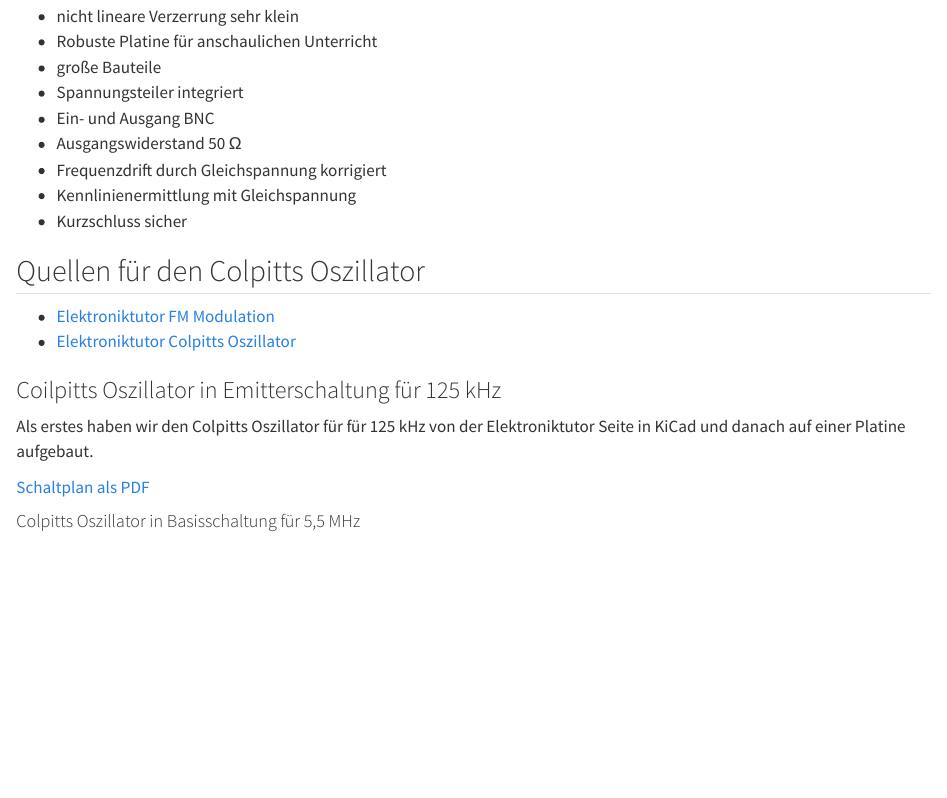
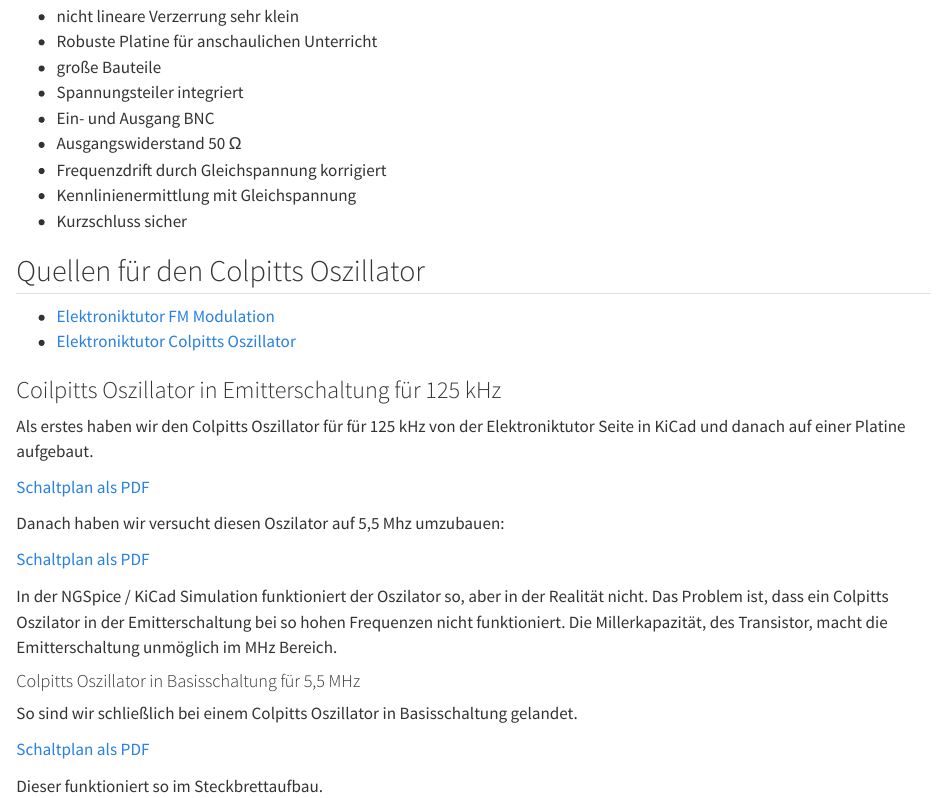
Before and after one commit to CMeissner-creator/ANS-Projekt, a Quarto document (VCO_Colpitts.qmd): the page in a window 1100 px wide, from 230 px down. Rendered offline with R 4.5, knitr and Pandoc in place of Quarto, with nearby package versions.

Commit message:
Quarto Datei und HTML geandert

```diff
--- a/VCO_Colpitts.qmd
+++ b/VCO_Colpitts.qmd
@@ -1,6 +1,8 @@
 ---
 title: "LC VCO mit einem Colpitts Oszillator"
 format: html
+project:
+  output-dir: docs
 ---
 
 # Kunden Anforderungen
@@ -27,6 +29,20 @@
 Als erstes haben wir den Colpitts Oszillator für für 125 kHz von der Elektroniktutor
 Seite in KiCad und danach auf einer Platine aufgebaut.
 
-[Schaltplan als PDF](/ANS-Projekt/Messungen/Schemata/Colpitts_Oszillator.pdf)
+[Schaltplan als PDF](/assets/Colpitts_Oszillator.pdf)
+
+Danach haben wir versucht diesen Oszilator auf 5,5 Mhz umzubauen:
+
+[Schaltplan als PDF](/assets/Colpitts_Oszillator_5.5MHz.pdf)
+
+In der NGSpice / KiCad Simulation funktioniert der Oszilator so, aber in der Realität nicht.
+Das Problem ist, dass ein Colpitts Oszilator in der Emitterschaltung bei so hohen Frequenzen nicht funktioniert.
+Die Millerkapazität, des Transistor, macht die Emitterschaltung unmöglich im MHz Bereich.
 
 #### Colpitts Oszillator in Basisschaltung für 5,5 MHz
+
+So sind wir schließlich bei einem Colpitts Oszillator in Basisschaltung gelandet.
+
+[Schaltplan als PDF](/assets/FM-ELK.pdf)
+
+Dieser funktioniert so im Steckbrettaufbau.
```
Also changed, not shown: Messungen/Schemata/Colpitts_Oszillator_5.5MHz.pdf (added), Messungen/Schemata/FM-ELK.pdf (added), VCO_Colpitts.html (added), 8 other files.
